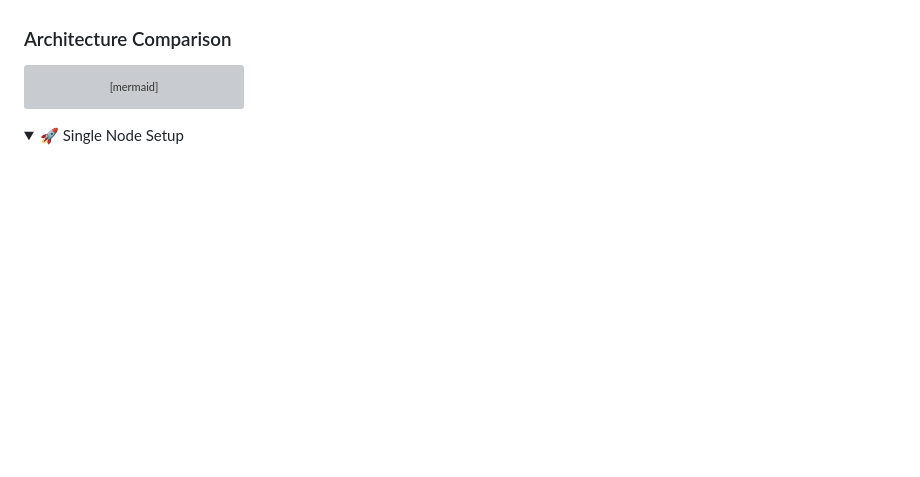
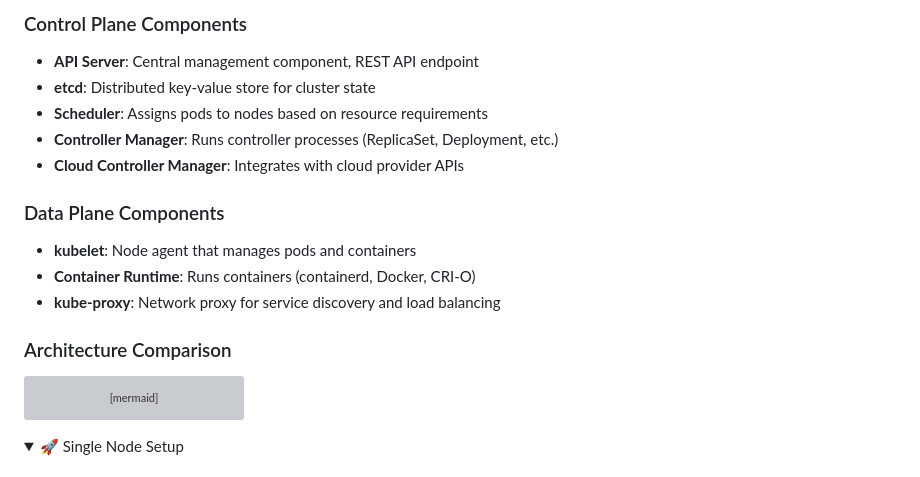
Before and after one commit to AnilPatel13/Docker-Kubernethes, a Markdown page: Kubernethes/Kubernethes Setup/README.md, the part around one of its changes. Drawn GitHub-style; folded sections open; blank space fills up the shorter version; grey boxes are pictures that could not be loaded.

Commit message:
updating kubernethes setup readme.

````diff
--- a/Kubernethes/Kubernethes Setup/README.md
+++ b/Kubernethes/Kubernethes Setup/README.md
@@ -18,3 +63,14 @@ Complete Kubernetes cluster setup environments using Vagrant and VirtualBox. Inc
+### Control Plane Components
+- **API Server**: Central management component, REST API endpoint
+- **etcd**: Distributed key-value store for cluster state
+- **Scheduler**: Assigns pods to nodes based on resource requirements
+- **Controller Manager**: Runs controller processes (ReplicaSet, Deployment, etc.)
+- **Cloud Controller Manager**: Integrates with cloud provider APIs
+
+### Data Plane Components
+- **kubelet**: Node agent that manages pods and containers
+- **Container Runtime**: Runs containers (containerd, Docker, CRI-O)
+- **kube-proxy**: Network proxy for service discovery and load balancing
 
 ### Architecture Comparison
 ```mermaid
````
Also changed, not shown: other parts of Kubernethes/Kubernethes Setup/README.md (+45 -0 lines).
